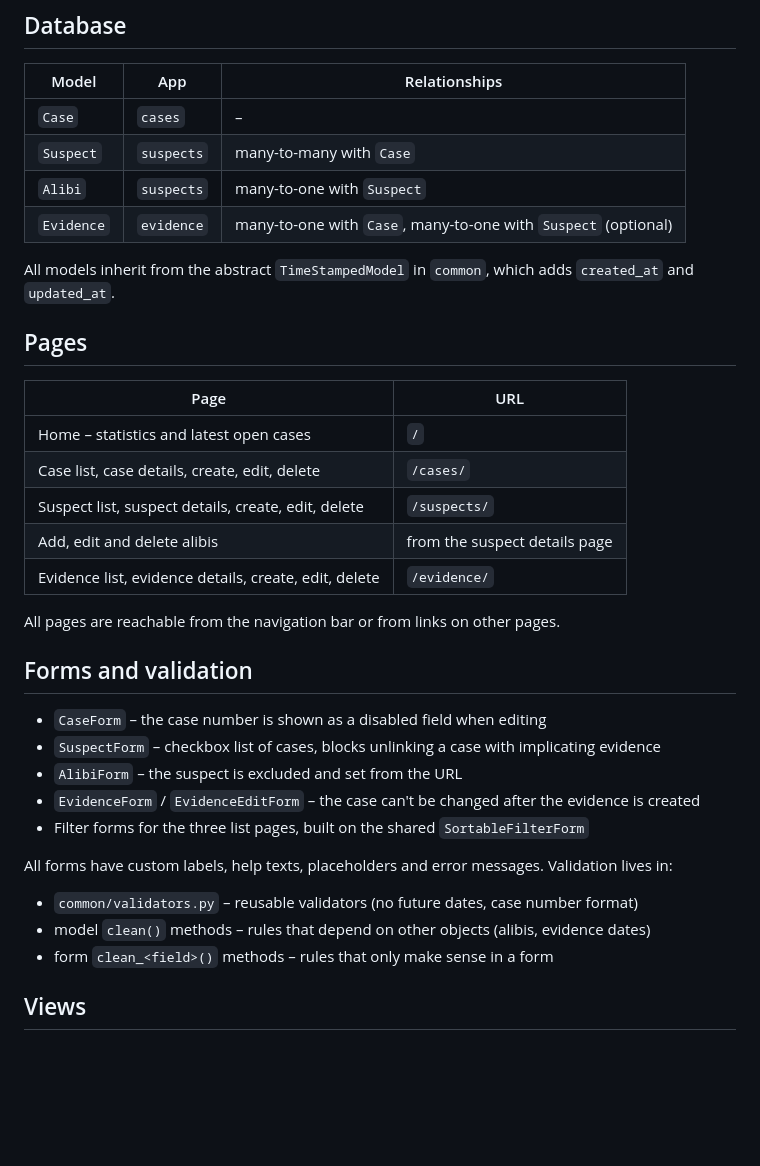
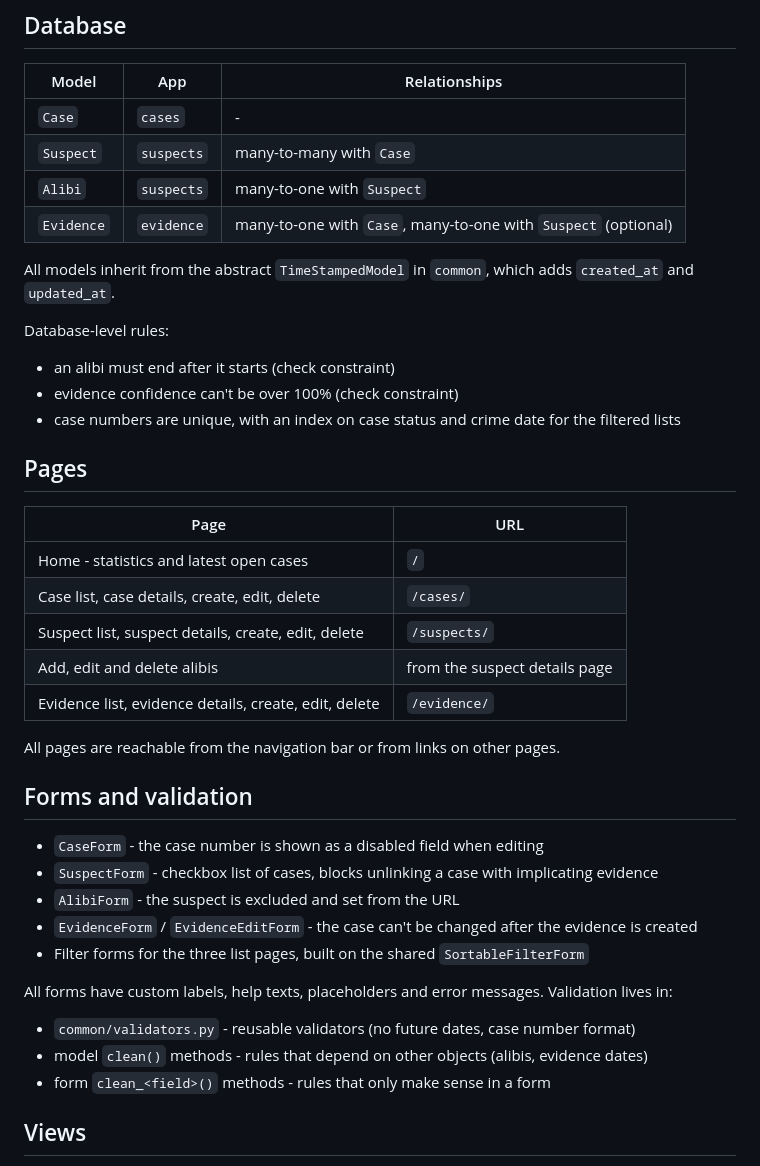
Before and after one commit to alexandrabuyuklieva/coldcase, a Markdown page: README.md, the part around one of its changes. Rendered like a GitHub page; blank space fills up the shorter version.

Commit message:
Describe database rules in README

```diff
--- a/README.md
+++ b/README.md
@@ -63,18 +63,24 @@ python manage.py test
 
 | Model | App | Relationships |
 | --- | --- | --- |
-| `Case` | `cases` | – |
+| `Case` | `cases` | - |
 | `Suspect` | `suspects` | many-to-many with `Case` |
 | `Alibi` | `suspects` | many-to-one with `Suspect` |
 | `Evidence` | `evidence` | many-to-one with `Case`, many-to-one with `Suspect` (optional) |
 
 All models inherit from the abstract `TimeStampedModel` in `common`, which adds `created_at` and `updated_at`.
 
+Database-level rules:
+
+- an alibi must end after it starts (check constraint)
+- evidence confidence can't be over 100% (check constraint)
+- case numbers are unique, with an index on case status and crime date for the filtered lists
+
 ## Pages
 
 | Page | URL |
 | --- | --- |
-| Home – statistics and latest open cases | `/` |
+| Home - statistics and latest open cases | `/` |
 | Case list, case details, create, edit, delete | `/cases/` |
 | Suspect list, suspect details, create, edit, delete | `/suspects/` |
 | Add, edit and delete alibis | from the suspect details page |
@@ -84,17 +90,17 @@ All pages are reachable from the navigation bar or from links on other pages.
 
 ## Forms and validation
 
-- `CaseForm` – the case number is shown as a disabled field when editing
-- `SuspectForm` – checkbox list of cases, blocks unlinking a case with implicating evidence
-- `AlibiForm` – the suspect is excluded and set from the URL
-- `EvidenceForm` / `EvidenceEditForm` – the case can't be changed after the evidence is created
+- `CaseForm` - the case number is shown as a disabled field when editing
+- `SuspectForm` - checkbox list of cases, blocks unlinking a case with implicating evidence
+- `AlibiForm` - the suspect is excluded and set from the URL
+- `EvidenceForm` / `EvidenceEditForm` - the case can't be changed after the evidence is created
 - Filter forms for the three list pages, built on the shared `SortableFilterForm`
 
 All forms have custom labels, help texts, placeholders and error messages. Validation lives in:
 
-- `common/validators.py` – reusable validators (no future dates, case number format)
-- model `clean()` methods – rules that depend on other objects (alibis, evidence dates)
-- form `clean_<field>()` methods – rules that only make sense in a form
+- `common/validators.py` - reusable validators (no future dates, case number format)
+- model `clean()` methods - rules that depend on other objects (alibis, evidence dates)
+- form `clean_<field>()` methods - rules that only make sense in a form
 
 ## Views
 
```
Also changed, not shown: other parts of README.md (+7 -7 lines).
